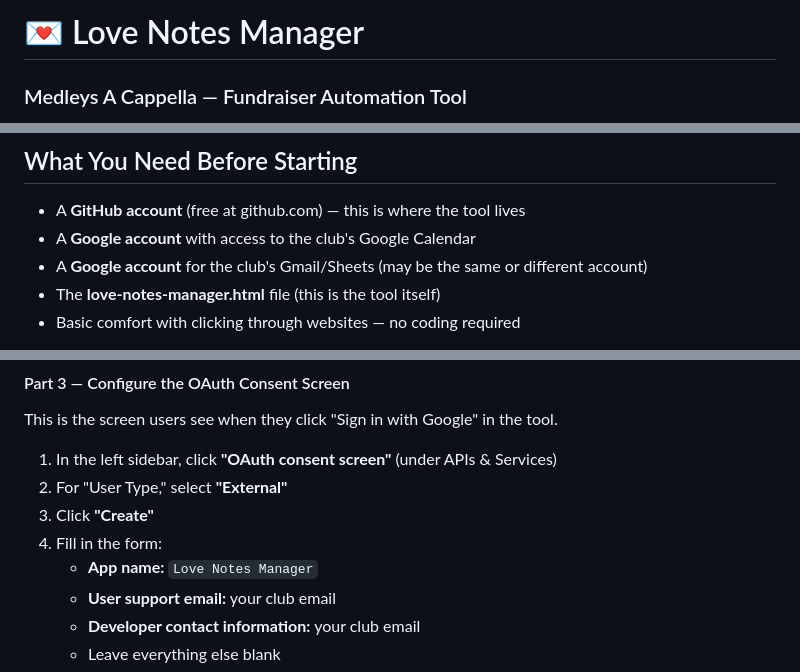
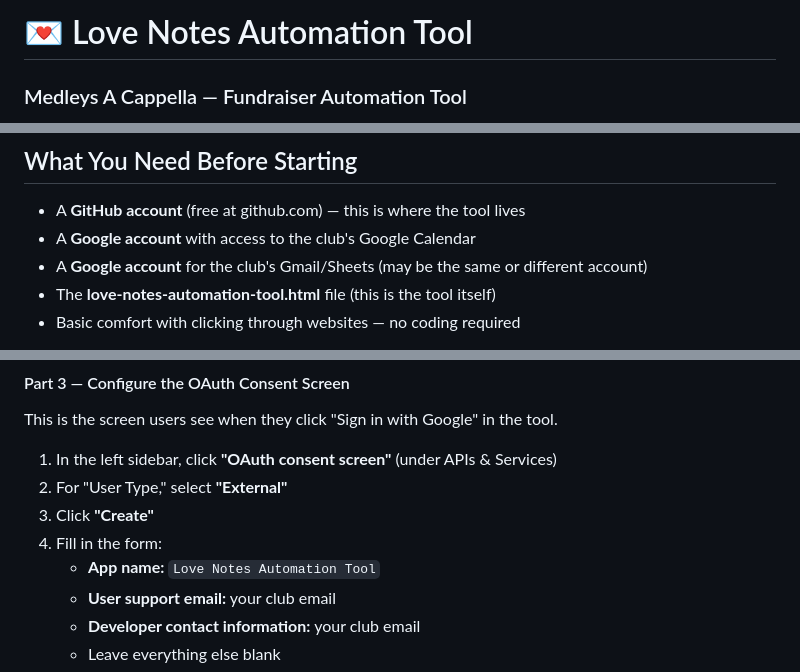
Before and after one commit to Yeetilus-Layeet/Love-Notes-Automation-Tool, a Markdown page: README.md, 3 parts joined by grey strips. Rendered like a GitHub page.

```diff
--- a/README.md
+++ b/README.md
@@ -1,4 +1,4 @@
-# 💌 Love Notes Manager
+# 💌 Love Notes Automation Tool
 ### Medleys A Cappella — Fundraiser Automation Tool
 
 This tool automates the behind-the-scenes work for **Love Notes**, Medleys A Cappella's annual singing valentine fundraiser for the LA Downtown Women's Center. It handles availability matrix generation, order management, Slack announcement drafting, confirmation message writing, Google Calendar event creation, and virtual love note email drafting.
@@ -46,7 +46,7 @@ This tool automates the behind-the-scenes work for **Love Notes**, Medleys A Cap
 - A **GitHub account** (free at github.com) — this is where the tool lives
 - A **Google account** with access to the club's Google Calendar
 - A **Google account** for the club's Gmail/Sheets (may be the same or different account)
-- The **love-notes-manager.html** file (this is the tool itself)
+- The **love-notes-automation-tool.html** file (this is the tool itself)
 - Basic comfort with clicking through websites — no coding required
 
 > **Note for the future manager reading this:** If the previous Love Notes manager is still around, ask them to walk you through Steps A and B in person. The Google Cloud setup in Step B is the only part that might feel unfamiliar — it's about 15 minutes of clicking through Google's website, and the guide below walks you through every screen.
@@ -145,7 +145,7 @@ This is the screen users see when they click "Sign in with Google" in the tool.
 2. For "User Type," select **"External"**
 3. Click **"Create"**
 4. Fill in the form:
-   - **App name:** `Love Notes Manager`
+   - **App name:** `Love Notes Automation Tool`
    - **User support email:** your club email
    - **Developer contact information:** your club email
    - Leave everything else blank
```
Also changed, not shown: other parts of README.md (+8 -8 lines).
